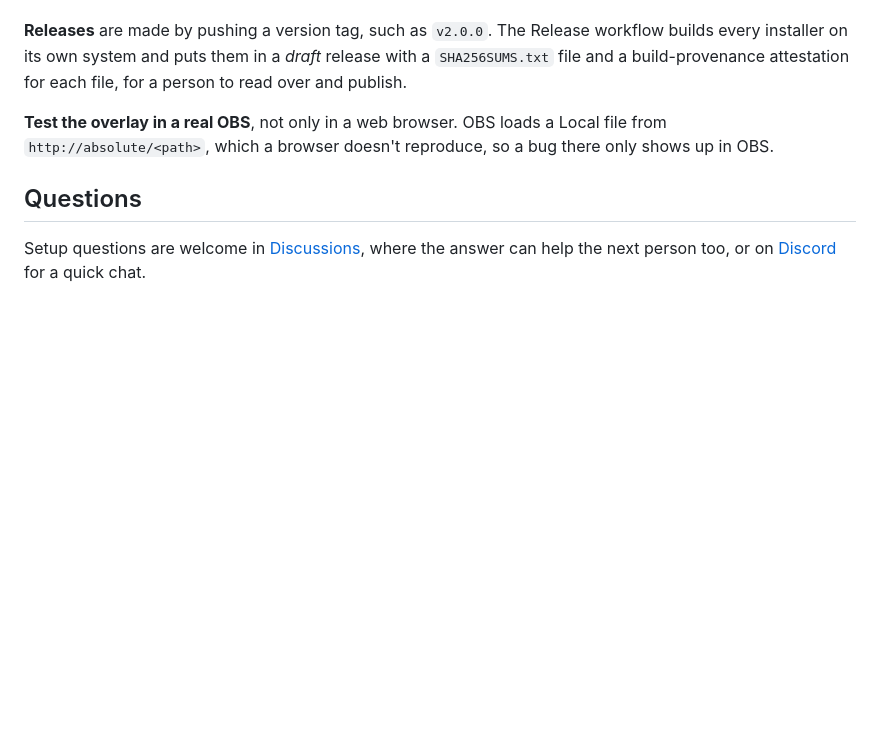
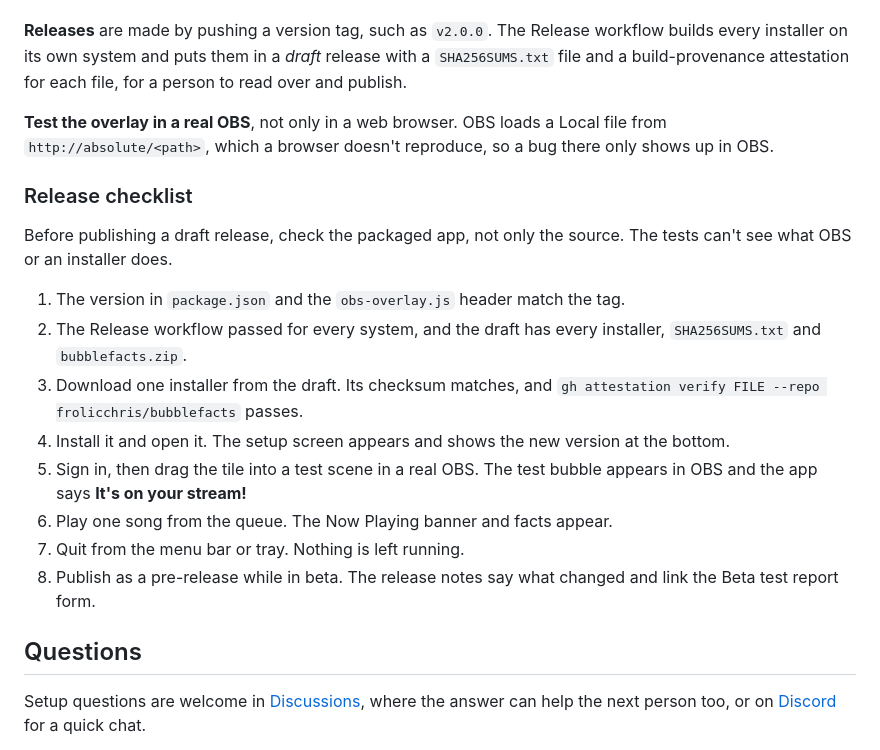
Before and after one commit to frolicchris/bubblefacts, a Markdown page: CONTRIBUTING.md, the part around the change. Rendered like a GitHub page; blank space fills up the shorter version.

```diff
--- a/CONTRIBUTING.md
+++ b/CONTRIBUTING.md
@@ -86,6 +86,25 @@ each file, for a person to read over and publish.
 Local file from `http://absolute/<path>`, which a browser doesn't reproduce, so
 a bug there only shows up in OBS.
 
+### Release checklist
+
+Before publishing a draft release, check the packaged app, not only the source.
+The tests can't see what OBS or an installer does.
+
+1. The version in `package.json` and the `obs-overlay.js` header match the tag.
+2. The Release workflow passed for every system, and the draft has every
+   installer, `SHA256SUMS.txt` and `bubblefacts.zip`.
+3. Download one installer from the draft. Its checksum matches, and
+   `gh attestation verify FILE --repo frolicchris/bubblefacts` passes.
+4. Install it and open it. The setup screen appears and shows the new version
+   at the bottom.
+5. Sign in, then drag the tile into a test scene in a real OBS. The test bubble
+   appears in OBS and the app says **It's on your stream!**
+6. Play one song from the queue. The Now Playing banner and facts appear.
+7. Quit from the menu bar or tray. Nothing is left running.
+8. Publish as a pre-release while in beta. The release notes say what changed
+   and link the Beta test report form.
+
 ## Questions
 
 Setup questions are welcome in
```
Also changed, not shown: README.md (+6 -6 lines).
